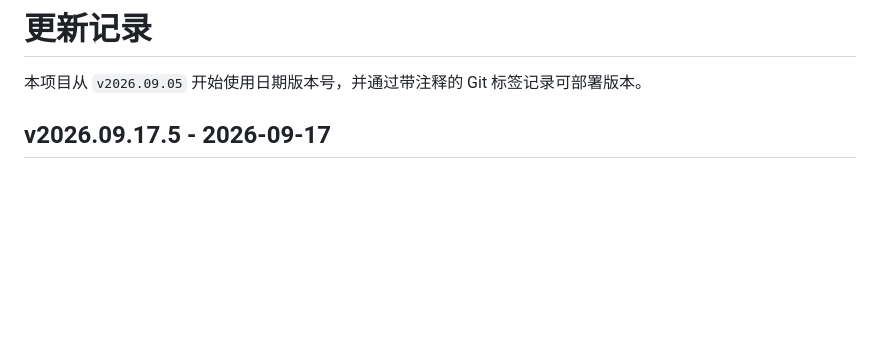
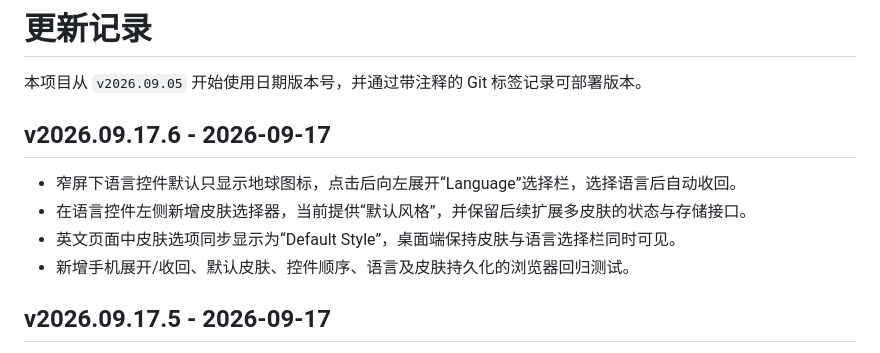
Before and after one commit to Wang106/CANAnalysis, a Markdown page: CHANGELOG.md, the part around the change. Drawn GitHub-style; blank space fills up the shorter version.

Commit message:
docs: document v2026.09.17.6

```diff
--- a/CHANGELOG.md
+++ b/CHANGELOG.md
@@ -1,6 +1,13 @@
 # 更新记录
 
 本项目从 `v2026.09.05` 开始使用日期版本号，并通过带注释的 Git 标签记录可部署版本。
+
+## v2026.09.17.6 - 2026-09-17
+
+- 窄屏下语言控件默认只显示地球图标，点击后向左展开“Language”选择栏，选择语言后自动收回。
+- 在语言控件左侧新增皮肤选择器，当前提供“默认风格”，并保留后续扩展多皮肤的状态与存储接口。
+- 英文页面中皮肤选项同步显示为“Default Style”，桌面端保持皮肤与语言选择栏同时可见。
+- 新增手机展开/收回、默认皮肤、控件顺序、语言及皮肤持久化的浏览器回归测试。
 
 ## v2026.09.17.5 - 2026-09-17
 
```
